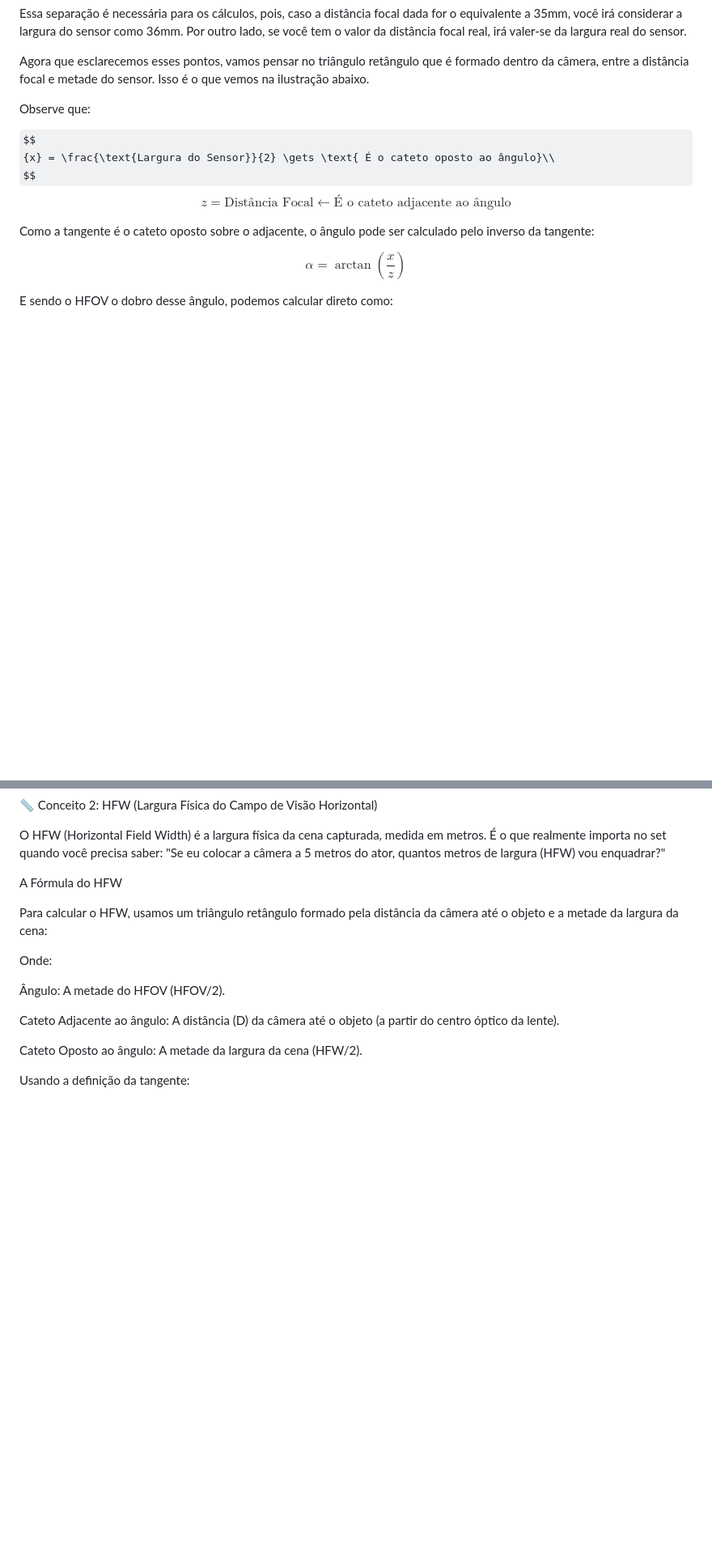
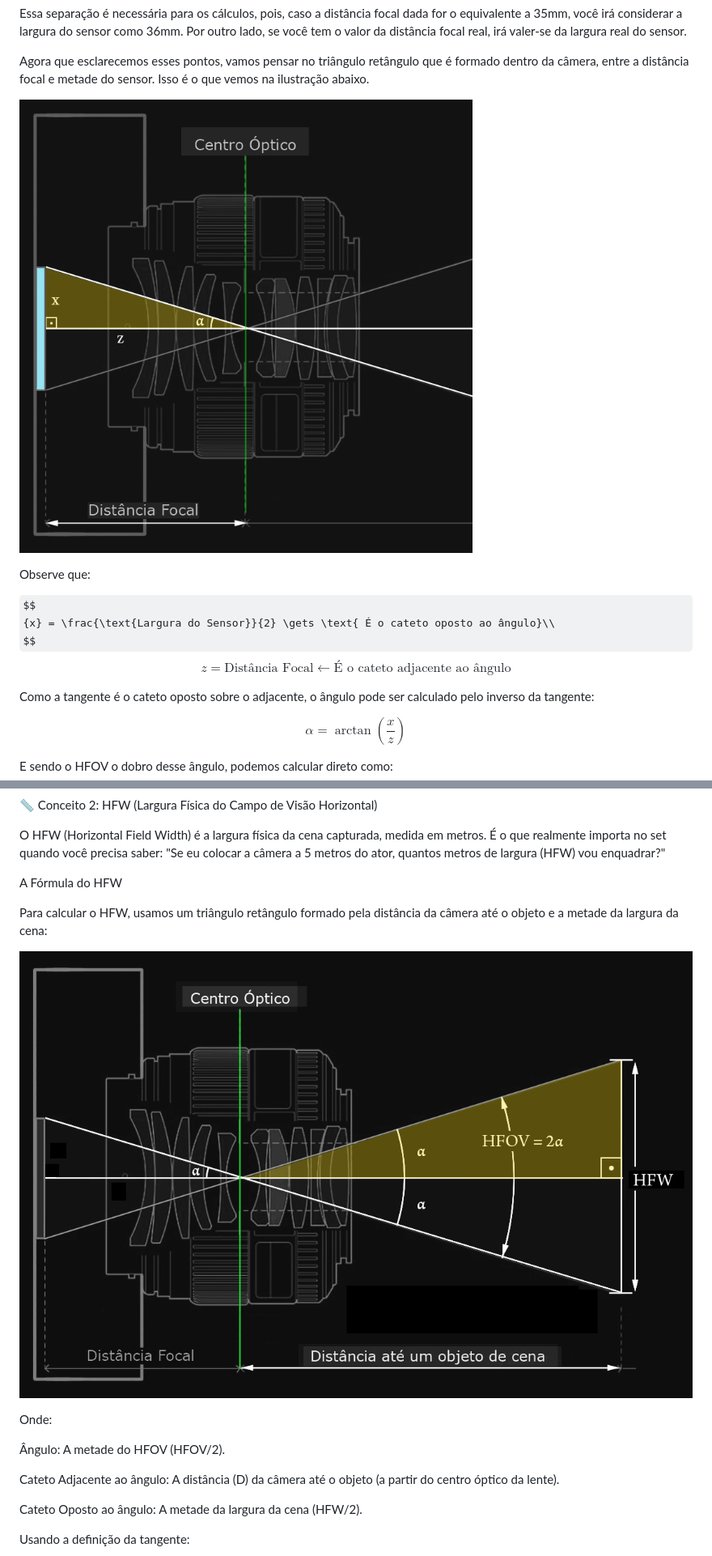
Before and after one commit to sandrobenigno/HFOVCalc, a Markdown page: README.md, 2 parts joined by grey strips. Shown at 81% size. Drawn GitHub-style; some formulas as TeX source; blank space fills up the shorter version.

Commit message:
Add illustrations for camera calculations
Added images to illustrate concepts in the README.

```diff
--- a/README.md
+++ b/README.md
@@ -30,7 +30,7 @@ Essa separação é necessária para os cálculos, pois, caso a distância focal
 
 Agora que esclarecemos esses pontos, vamos pensar no triângulo retângulo que é formado dentro da câmera, entre a distância focal e metade do sensor. Isso é o que vemos na ilustração abaixo.
 
-
+![Triangulo Interno](img/Triangulo.jpg)
 
 Observe que:
 
@@ -101,6 +101,8 @@ A Fórmula do HFW
 
 Para calcular o HFW, usamos um triângulo retângulo formado pela distância da câmera até o objeto e a metade da largura da cena:
 
+![Triangulo da Cena](img/Triangulo_HFOV.jpg)
+
 Onde:
 
 Ângulo: A metade do HFOV (HFOV/2).
```
